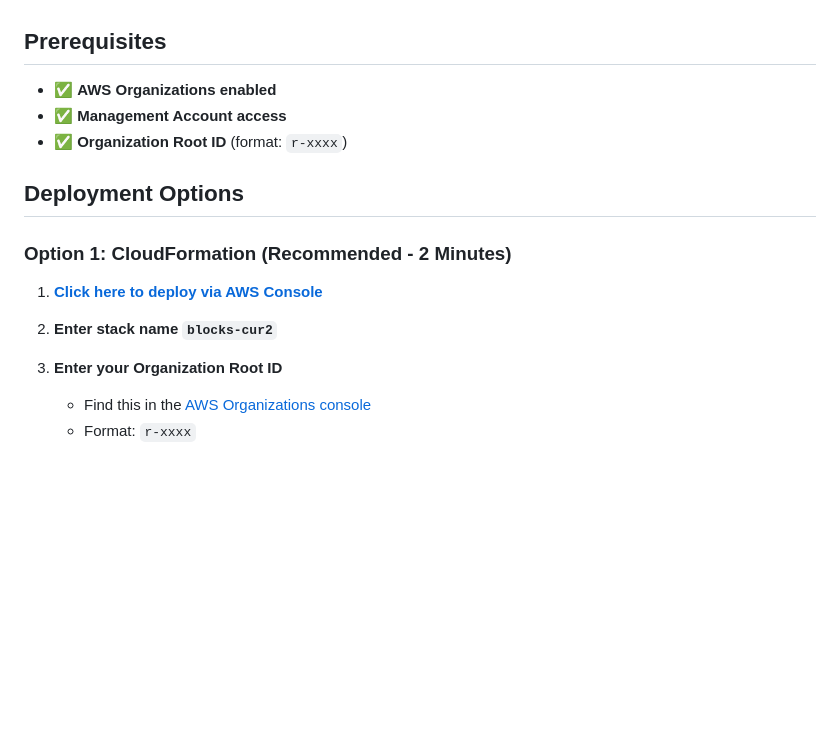
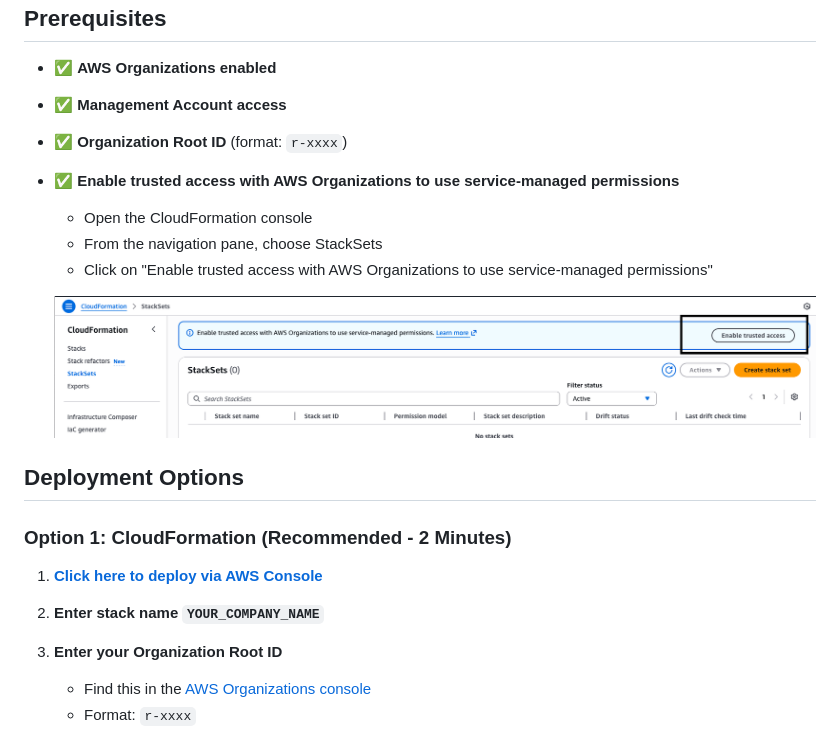
Before and after one commit to Blocks-Cloud/customer-onboarding, a Markdown page: README.md, the part around the change. Drawn GitHub-style; pictures changed too: images/enable-trusted-access.png (added); blank space fills up the shorter version.

Commit message:
Enable Trusted Access Manually

```diff
--- a/README.md
+++ b/README.md
@@ -14,6 +14,13 @@ This setup enables Blocks to analyze your AWS costs by:
 - ✅ **AWS Organizations enabled**
 - ✅ **Management Account access**
 - ✅ **Organization Root ID** (format: `r-xxxx`)
+- ✅ **Enable trusted access with AWS Organizations to use service-managed permissions**
+
+   - Open the CloudFormation console
+   - From the navigation pane, choose StackSets
+   - Click on "Enable trusted access with AWS Organizations to use service-managed permissions"
+
+   ![Enable trusted access with AWS Organizations to use service-managed permissions](./images/enable-trusted-access.png)
 
 ## Deployment Options
 
@@ -21,7 +28,7 @@ This setup enables Blocks to analyze your AWS costs by:
 
 1. **[Click here to deploy via AWS Console](https://us-east-1.console.aws.amazon.com/cloudformation/home?region=us-east-1#/stacks/quickcreate?stackName=blocks-cur2&templateURL=https%3A%2F%2Fblocks-cf-templates.s3.eu-north-1.amazonaws.com%2FBlocks-CF-Template.yaml)**
 
-2. **Enter stack name `blocks-cur2`**
+2. **Enter stack name `YOUR_COMPANY_NAME`**
 
 3. **Enter your Organization Root ID**
    - Find this in the [AWS Organizations console](https://console.aws.amazon.com/organizations/v2/home)
```
Also changed, not shown: 1 other file.
